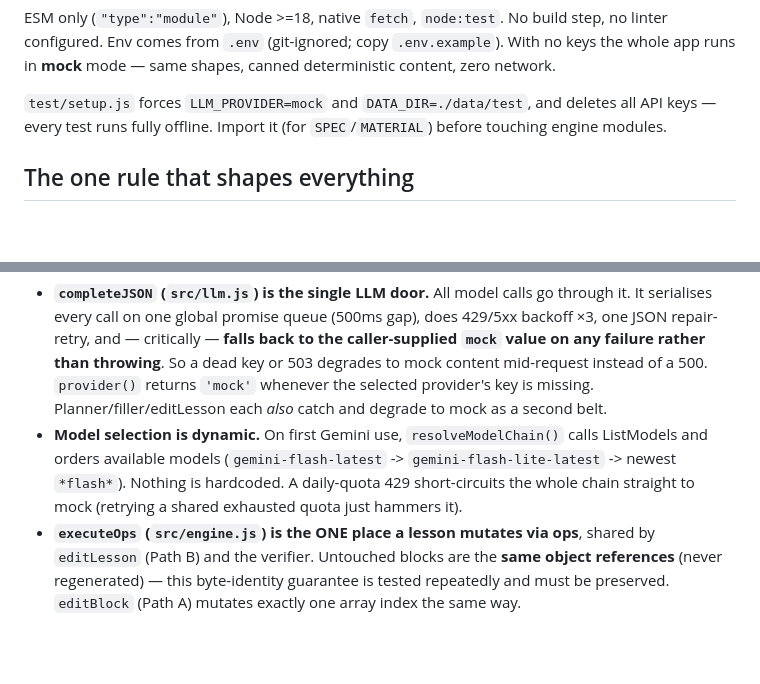
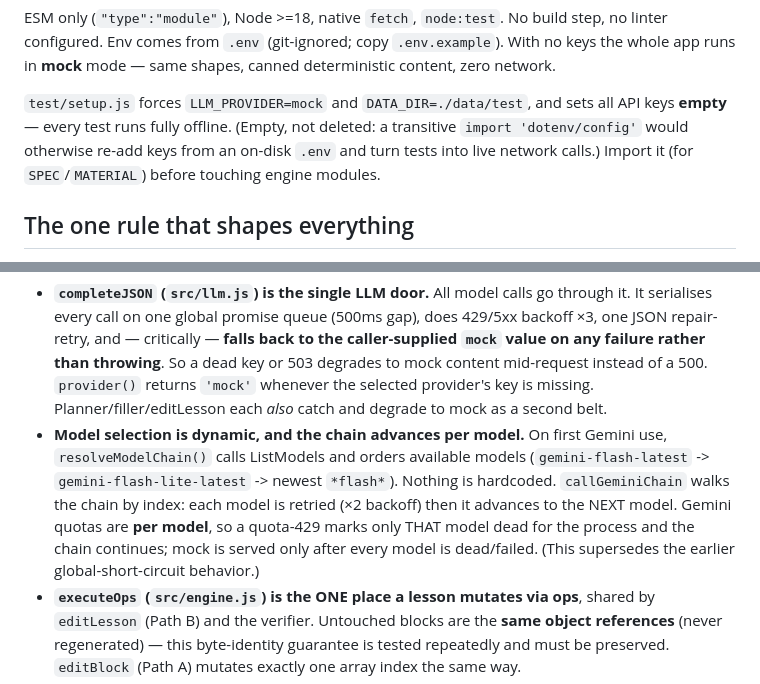
Before and after one commit to Kabir-Agarwal/cuepilot-lesson-engine, a Markdown page: CLAUDE.md, 2 parts joined by grey strips. Rendered like a GitHub page; blank space fills up the shorter version.

Commit message:
docs(CLAUDE.md): reflect v8.7 per-model chain advancement + empty-key test isolation

```diff
--- a/CLAUDE.md
+++ b/CLAUDE.md
@@ -17,7 +17,7 @@ node --test --test-name-pattern="byte-identical" test/*.test.js   # tests matchi
 
 ESM only (`"type":"module"`), Node >=18, native `fetch`, `node:test`. No build step, no linter configured. Env comes from `.env` (git-ignored; copy `.env.example`). With no keys the whole app runs in **mock** mode — same shapes, canned deterministic content, zero network.
 
-`test/setup.js` forces `LLM_PROVIDER=mock` and `DATA_DIR=./data/test`, and deletes all API keys — every test runs fully offline. Import it (for `SPEC`/`MATERIAL`) before touching engine modules.
+`test/setup.js` forces `LLM_PROVIDER=mock` and `DATA_DIR=./data/test`, and sets all API keys **empty** — every test runs fully offline. (Empty, not deleted: a transitive `import 'dotenv/config'` would otherwise re-add keys from an on-disk `.env` and turn tests into live network calls.) Import it (for `SPEC`/`MATERIAL`) before touching engine modules.
 
 ## The one rule that shapes everything
 
@@ -40,7 +40,7 @@ resolveMaterialIds (no upload -> 400 MATERIAL_REQUIRED)
 Key invariants and non-obvious wiring:
 
 - **`completeJSON` (`src/llm.js`) is the single LLM door.** All model calls go through it. It serialises every call on one global promise queue (500ms gap), does 429/5xx backoff ×3, one JSON repair-retry, and — critically — **falls back to the caller-supplied `mock` value on any failure rather than throwing**. So a dead key or 503 degrades to mock content mid-request instead of a 500. `provider()` returns `'mock'` whenever the selected provider's key is missing. Planner/filler/editLesson each *also* catch and degrade to mock as a second belt.
-- **Model selection is dynamic.** On first Gemini use, `resolveModelChain()` calls ListModels and orders available models (`gemini-flash-latest` -> `gemini-flash-lite-latest` -> newest `*flash*`). Nothing is hardcoded. A daily-quota 429 short-circuits the whole chain straight to mock (retrying a shared exhausted quota just hammers it).
+- **Model selection is dynamic, and the chain advances per model.** On first Gemini use, `resolveModelChain()` calls ListModels and orders available models (`gemini-flash-latest` -> `gemini-flash-lite-latest` -> newest `*flash*`). Nothing is hardcoded. `callGeminiChain` walks the chain by index: each model is retried (×2 backoff) then it advances to the NEXT model. Gemini quotas are **per model**, so a quota-429 marks only THAT model dead for the process and the chain continues; mock is served only after every model is dead/failed. (This supersedes the earlier global-short-circuit behavior.)
 - **`executeOps` (`src/engine.js`) is the ONE place a lesson mutates via ops**, shared by `editLesson` (Path B) and the verifier. Untouched blocks are the **same object references** (never regenerated) — this byte-identity guarantee is tested repeatedly and must be preserved. `editBlock` (Path A) mutates exactly one array index the same way.
 - **Fresh per-block retrieval.** `fillBlock` retrieves for each block's own intent, so `sourceRefs` reflect the chunks that actually fed it — and an edited block is re-grounded against its NEW intent.
 - **RAG is material-scoped, always.** `rag.js` tries Alchemyst (best-effort, per-material group), falls back to a local keyword index, and re-enforces `materialIds` scoping client-side even if Alchemyst leaks. Rank = similarity × `AUTHORITY_WEIGHT` (teacher_upload > curriculum_authority > other). The local `store` Map is rehydrated from saved chunks on restart via `ensureMaterials`.
```
